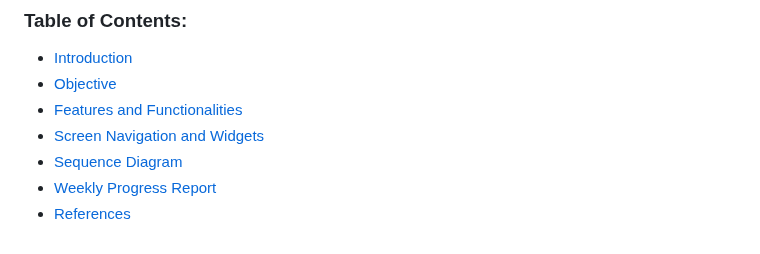
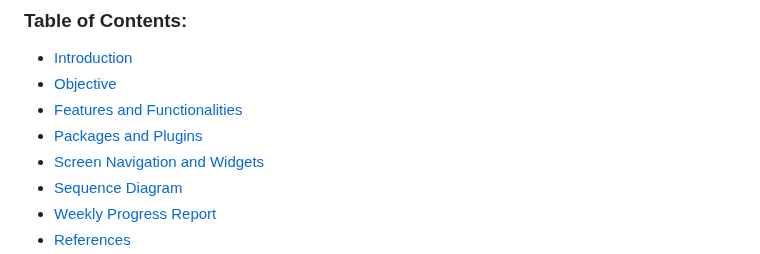
Before and after one commit to nazim98/amal-tech-repair, a Markdown page: README.md, the part around the change. Rendered like a GitHub page.

```diff
--- a/README.md
+++ b/README.md
@@ -18,6 +18,7 @@ Welcome to the GitHub repository for the CSCI 4311 final assessment on flutter m
 - [Introduction](#introduction)
 - [Objective](#objective)
 - [Features and Functionalities](#features-and-functionalities)
+- [Packages and Plugins](#packages-and-plugins)
 - [Screen Navigation and Widgets](#screen-navigation-and-widgets)
 - [Sequence Diagram](#sequence-diagram)
 - [Weekly Progress Report](#weekly-progress-report)
```
